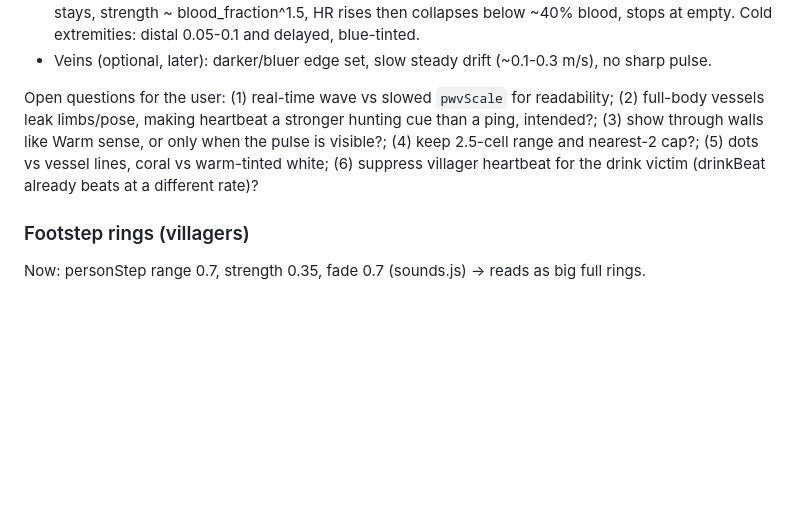
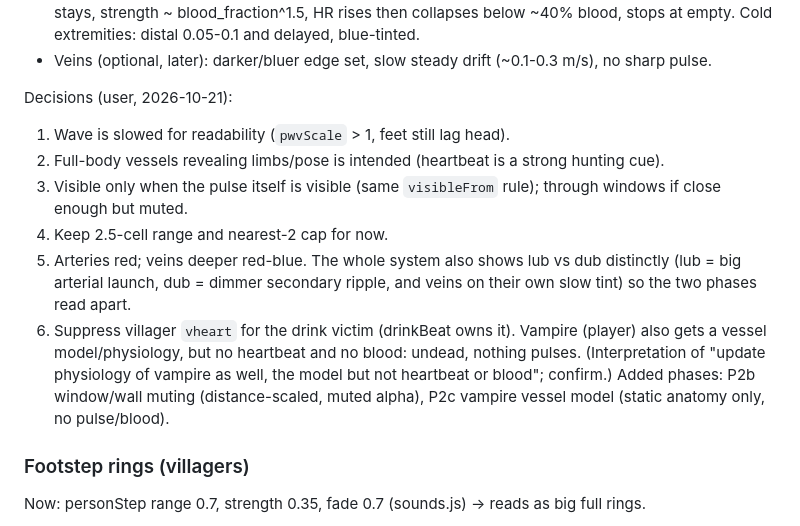
Before and after one commit to joshfryart/vampires-cant-see, a Markdown page: claude/TODO.md, the part around the change. Drawn GitHub-style; blank space fills up the shorter version.

Commit message:
TODO: circulatory decisions from user
Co-Authored-By: Claude Sonnet 5.5 <noreply@anthropic.com>
Claude-Session: https://claude.ai/code/session_01GdRaLZMhwPSVuzpWX9fAs2

```diff
--- a/claude/TODO.md
+++ b/claude/TODO.md
@@ -192,7 +192,14 @@ Physiology reference (adult ~1.7 m, game-tuned):
 - States: calm 65 bpm strength 1.0; wary 90 / 1.15 (neck/temple brighter); fear/flight 130-140 / 1.4-1.6, hands/feet constrict (dim), big muscle bright; sleep 50-55 / 0.8; blood loss: extremities dim first, core stays, strength ~ blood_fraction^1.5, HR rises then collapses below ~40% blood, stops at empty. Cold extremities: distal 0.05-0.1 and delayed, blue-tinted.
 - Veins (optional, later): darker/bluer edge set, slow steady drift (~0.1-0.3 m/s), no sharp pulse.
 
-Open questions for the user: (1) real-time wave vs slowed `pwvScale` for readability; (2) full-body vessels leak limbs/pose, making heartbeat a stronger hunting cue than a ping, intended?; (3) show through walls like Warm sense, or only when the pulse is visible?; (4) keep 2.5-cell range and nearest-2 cap?; (5) dots vs vessel lines, coral vs warm-tinted white; (6) suppress villager heartbeat for the drink victim (drinkBeat already beats at a different rate)?
+Decisions (user, 2026-10-21):
+1. Wave is slowed for readability (`pwvScale` > 1, feet still lag head).
+2. Full-body vessels revealing limbs/pose is intended (heartbeat is a strong hunting cue).
+3. Visible only when the pulse itself is visible (same `visibleFrom` rule); through windows if close enough but muted.
+4. Keep 2.5-cell range and nearest-2 cap for now.
+5. Arteries red; veins deeper red-blue. The whole system also shows lub vs dub distinctly (lub = big arterial launch, dub = dimmer secondary ripple, and veins on their own slow tint) so the two phases read apart.
+6. Suppress villager `vheart` for the drink victim (drinkBeat owns it). Vampire (player) also gets a vessel model/physiology, but no heartbeat and no blood: undead, nothing pulses. (Interpretation of "update physiology of vampire as well, the model but not heartbeat or blood"; confirm.)
+Added phases: P2b window/wall muting (distance-scaled, muted alpha), P2c vampire vessel model (static anatomy only, no pulse/blood).
 
 ### Footstep rings (villagers)
 Now: personStep range 0.7, strength 0.35, fade 0.7 (sounds.js) → reads as big full rings.
```
